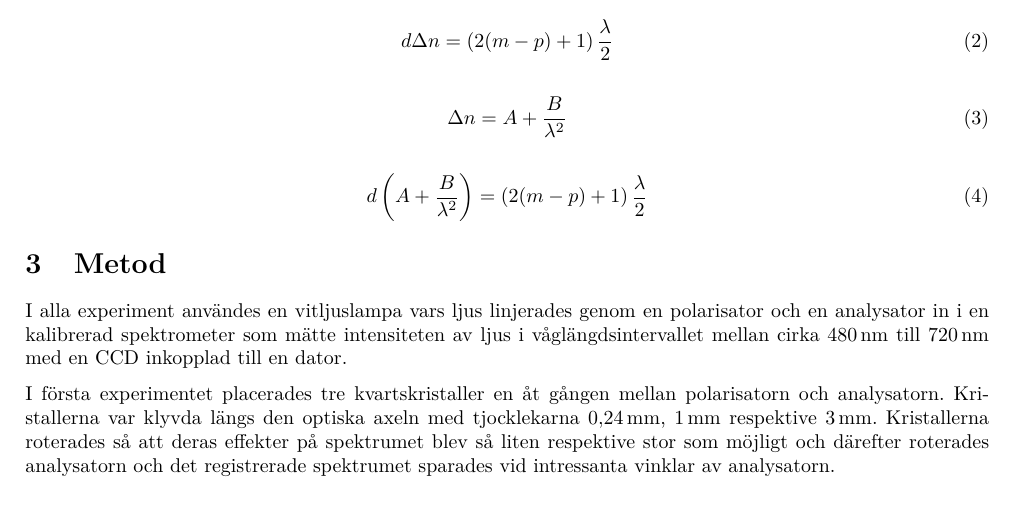
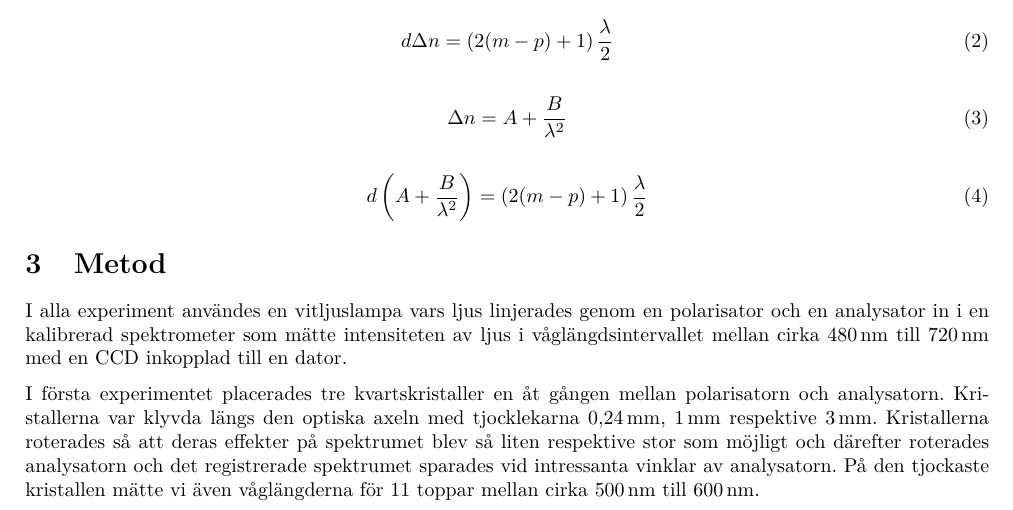
Before and after one commit to AntonJohansson/FAFF30, a LaTeX document (PolarisationLabb/Polarisationlabb.tex): part of page 1 of 2, cut so that both start at the same text. Compiled offline with pdfLaTeX.

Commit message:
Liten förändring i metod.

```diff
--- a/PolarisationLabb/Polarisationlabb.tex
+++ b/PolarisationLabb/Polarisationlabb.tex
@@ -164,7 +164,7 @@ Vissa material, till exempel kvarts, har egenskapen att brytningsindex skiljer s
 
   I alla experiment användes en vitljuslampa vars ljus linjerades genom en polarisator och en analysator in i en kalibrerad spektrometer som mätte intensiteten av ljus i våglängdsintervallet mellan cirka \SI{480}{\nano\meter} till \SI{720}{\nano\meter} med en CCD inkopplad till en dator.
 
-  I första experimentet placerades tre kvartskristaller en åt gången mellan polarisatorn och analysatorn. Kristallerna var klyvda längs den optiska axeln med tjocklekarna \SI{0.24}{\milli\meter}, \SI{1}{\milli\meter} respektive \SI{3}{\milli\meter}. Kristallerna roterades så att deras effekter på spektrumet blev så liten respektive stor som möjligt och därefter roterades analysatorn och det registrerade spektrumet sparades vid intressanta vinklar av analysatorn.
+  I första experimentet placerades tre kvartskristaller en åt gången mellan polarisatorn och analysatorn. Kristallerna var klyvda längs den optiska axeln med tjocklekarna \SI{0.24}{\milli\meter}, \SI{1}{\milli\meter} respektive \SI{3}{\milli\meter}. Kristallerna roterades så att deras effekter på spektrumet blev så liten respektive stor som möjligt och därefter roterades analysatorn och det registrerade spektrumet sparades vid intressanta vinklar av analysatorn. På den tjockaste kristallen mätte vi även våglängderna för 11 toppar mellan cirka \SI{500}{\nano\meter} till \SI{600}{\nano\meter}.
 
   I andra experimentet placerades en tjockare kvartskristall med en tjocklek av storleksordningen centimetrar och klyvd mot den optiska axeln mellan polarisatorn och analysatorn. Spektrumets observerades då analysatorn roterades och några bilder togs.
 
```
